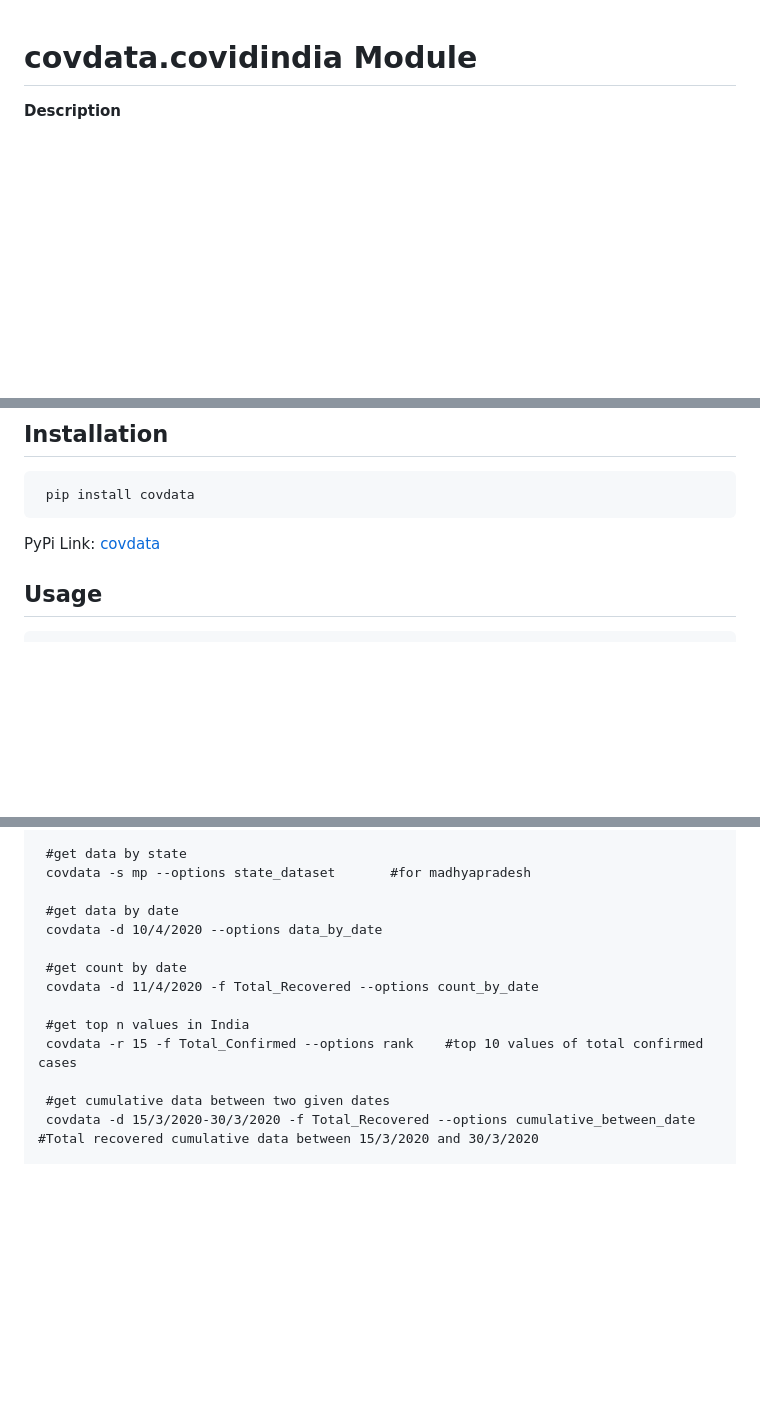
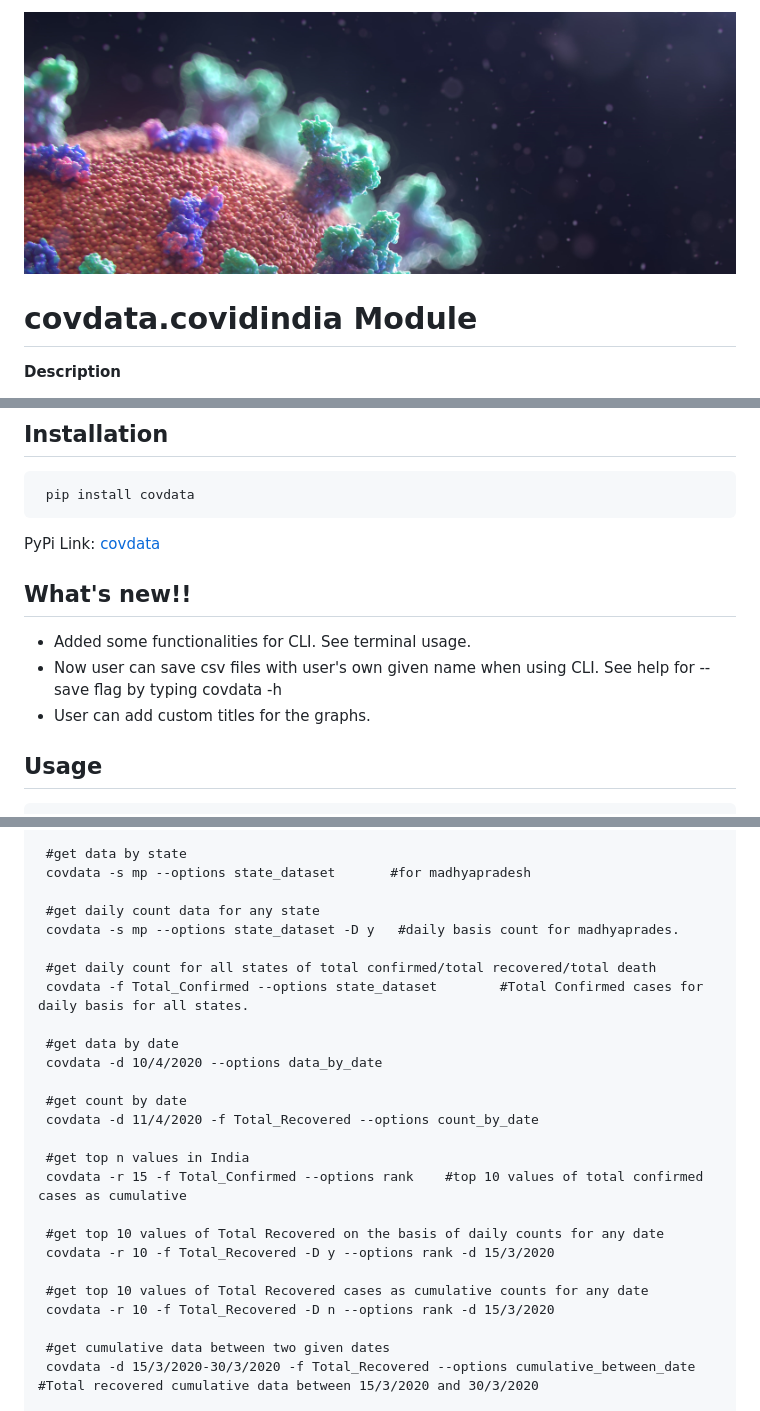
Before and after one commit to kalyaniuniversity/covidindia, a Markdown page: README.md, 3 parts joined by grey strips. Drawn GitHub-style; pictures changed too: image/corona.jpg (added); blank space fills up the shorter version.

```diff
--- a/README.md
+++ b/README.md
@@ -1,3 +1,5 @@
+![CoronaImage](image/corona.jpg)
+
 # covdata.covidindia Module
 
 **Description**
@@ -15,6 +17,12 @@ It gathers information from our own maintained database. Database data are colle
      pip install covdata
 
 PyPi Link: [covdata](https://pypi.org/project/covdata/)
+
+## What's new!!
+
+- Added some functionalities for CLI. See terminal usage.
+- Now user can save csv files with user's own given name when using CLI. See help for --save flag by typing covdata -h
+- User can add custom titles for the graphs.
 
 ## Usage
 
@@ -64,6 +72,12 @@ Examples are in [github](https://github.com/kalyaniuniversity/covidindia) reposi
      #get data by state
      covdata -s mp --options state_dataset       #for madhyapradesh
 
+     #get daily count data for any state
+     covdata -s mp --options state_dataset -D y   #daily basis count for madhyaprades.
+
+     #get daily count for all states of total confirmed/total recovered/total death
+     covdata -f Total_Confirmed --options state_dataset        #Total Confirmed cases for daily basis for all states.
+
      #get data by date
      covdata -d 10/4/2020 --options data_by_date
 
@@ -71,7 +85,13 @@ Examples are in [github](https://github.com/kalyaniuniversity/covidindia) reposi
      covdata -d 11/4/2020 -f Total_Recovered --options count_by_date
 
      #get top n values in India
-     covdata -r 15 -f Total_Confirmed --options rank    #top 10 values of total confirmed cases
+     covdata -r 15 -f Total_Confirmed --options rank    #top 10 values of total confirmed cases as cumulative
+
+     #get top 10 values of Total Recovered on the basis of daily counts for any date
+     covdata -r 10 -f Total_Recovered -D y --options rank -d 15/3/2020
+
+     #get top 10 values of Total Recovered cases as cumulative counts for any date
+     covdata -r 10 -f Total_Recovered -D n --options rank -d 15/3/2020
 
      #get cumulative data between two given dates
      covdata -d 15/3/2020-30/3/2020 -f Total_Recovered --options cumulative_between_date     #Total recovered cumulative data between 15/3/2020 and 30/3/2020
```
Also changed, not shown: other parts of README.md (+1 -1 lines), 4 other files.
